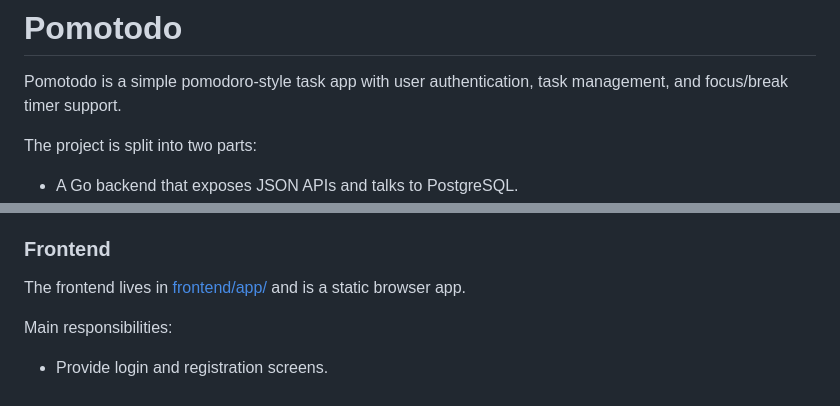
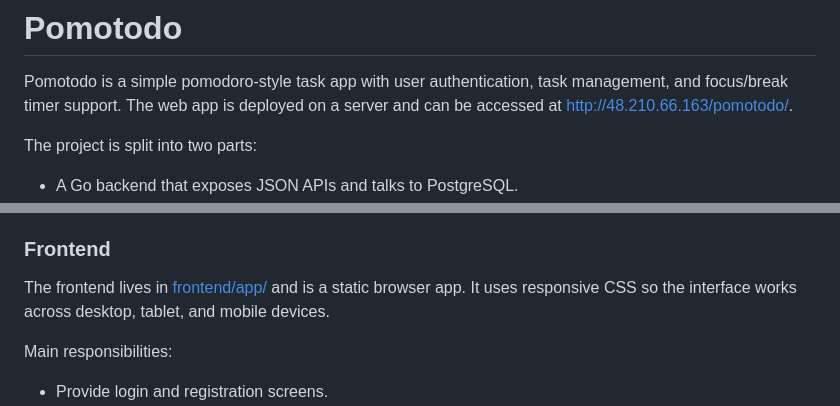
Before and after one commit to lidchen/pomotodo, a Markdown page: readme.md, 2 parts joined by grey strips. Rendered like a GitHub page.

```diff
--- a/readme.md
+++ b/readme.md
@@ -1,6 +1,7 @@
 # Pomotodo
 
 Pomotodo is a simple pomodoro-style task app with user authentication, task management, and focus/break timer support.
+The web app is deployed on a server and can be accessed at http://48.210.66.163/pomotodo/.
 
 The project is split into two parts:
 
@@ -39,6 +40,7 @@ Backend flow:
 ### Frontend
 
 The frontend lives in [frontend/app/](frontend/app) and is a static browser app.
+It uses responsive CSS so the interface works across desktop, tablet, and mobile devices.
 
 Main responsibilities:
 
```
